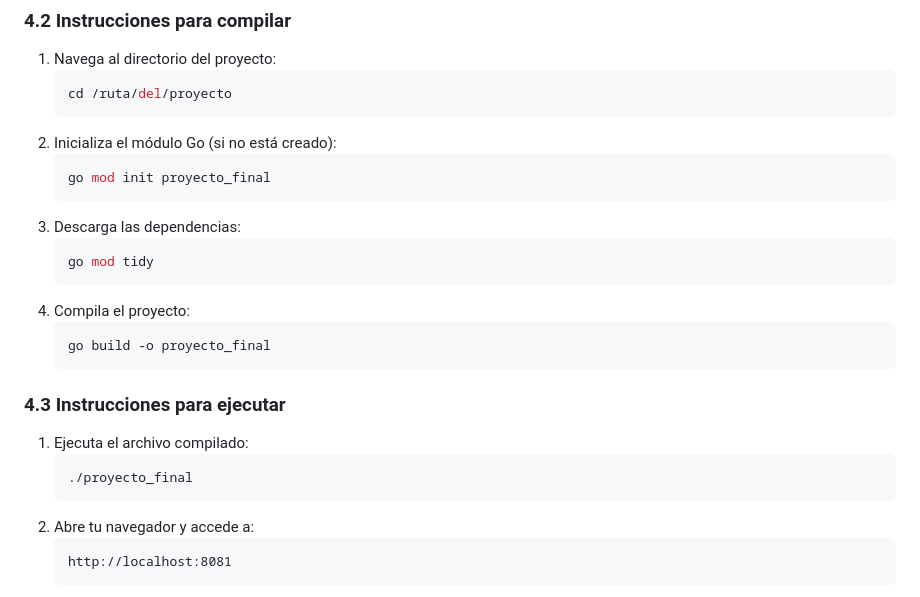
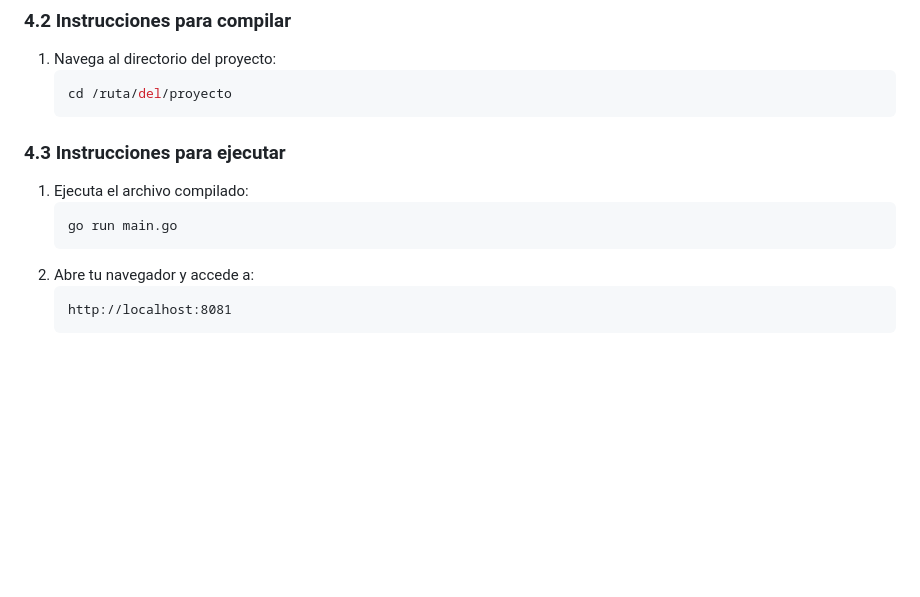
Before and after one commit to jesus2307/Final-Project-Go, a Markdown page: README.md, the part around the change. Drawn GitHub-style; blank space fills up the shorter version.

````diff
--- a/README.md
+++ b/README.md
@@ -71,23 +71,10 @@ Este proyecto es una aplicación web para la gestión de inventarios. La aplicac
    ```bash
    cd /ruta/del/proyecto
    ```
-2. Inicializa el módulo Go (si no está creado):
-   ```bash
-   go mod init proyecto_final
-   ```
-3. Descarga las dependencias:
-   ```bash
-   go mod tidy
-   ```
-4. Compila el proyecto:
-   ```bash
-   go build -o proyecto_final
-   ```
-
 ### 4.3 Instrucciones para ejecutar
 1. Ejecuta el archivo compilado:
    ```bash
-   ./proyecto_final
+   go run main.go
    ```
 2. Abre tu navegador y accede a:
    ```
````
